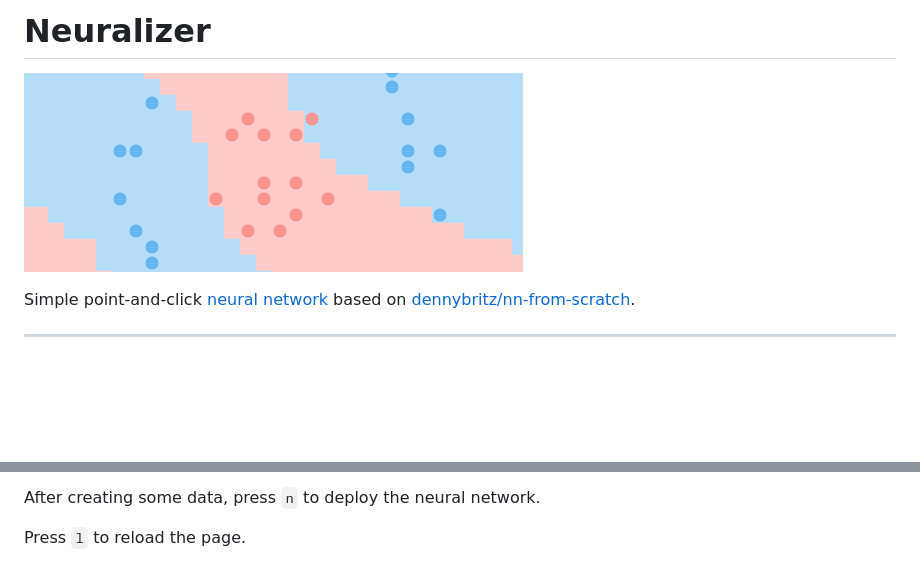
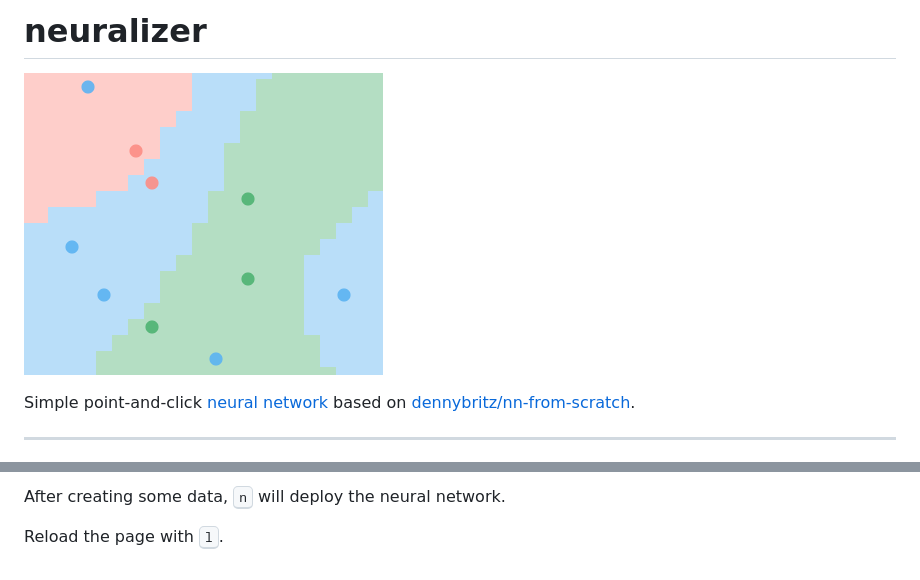
Before and after one commit to albertgoncalves/neuralizer, a Markdown page: README.md, 2 parts joined by grey strips. Rendered like a GitHub page; pictures changed too: cover.png; blank space fills up the shorter version.

Commit message:
update cover + readme

```diff
--- a/README.md
+++ b/README.md
@@ -1,4 +1,4 @@
-# Neuralizer
+# neuralizer
 
 ![](cover.png)
 
@@ -9,4 +9,4 @@ Simple point-and-click [neural network](https://en.wikipedia.org/wiki/Artificial
 
-After creating some data, press `n` to deploy the neural network.
+After creating some data, <kbd>n</kbd> will deploy the neural network.
 
-Press `l` to reload the page.
+Reload the page with <kbd>l</kbd>.
```
Also changed, not shown: other parts of README.md (+1 -1 lines).
